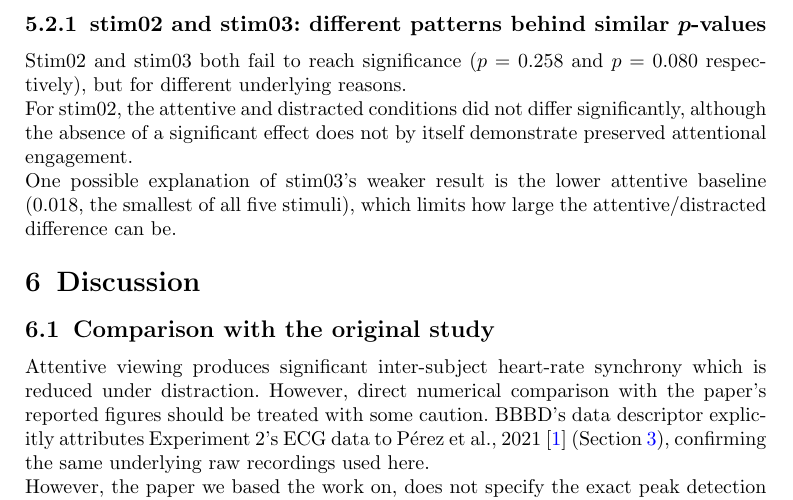
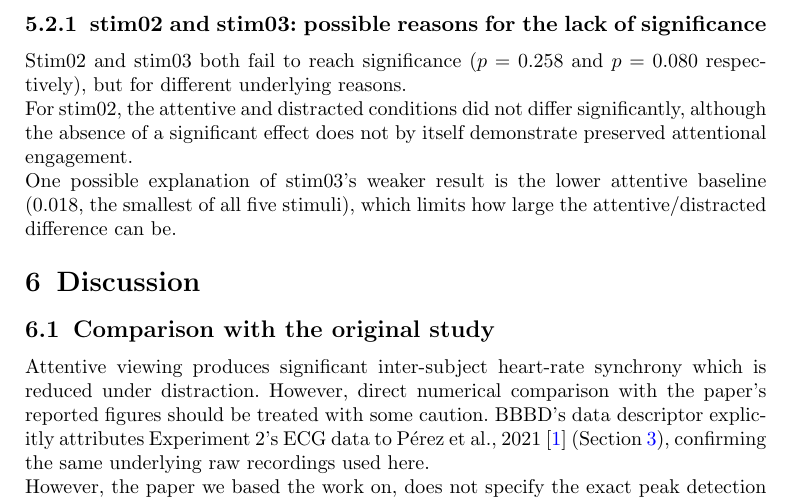
Before and after one commit to MasterCruelty/AC-ISC-HR, a LaTeX paper (report/Report.tex): part of page 10 of 11, cut at the place of the change. Compiled offline with pdfLaTeX.

Commit message:
update report

```diff
--- a/report/Report.tex
+++ b/report/Report.tex
@@ -416,7 +416,7 @@ Both main effects (Attention and Stimulus) are significant.
 The interaction term is not significant.\\
 Only 24 subjects in R2 have a complete design across all five stimuli and both conditions, while the remaining 4 are dropped because a fully balanced design is required.
 
-\subsubsection{stim02 and stim03: different patterns behind similar $p$-values}\label{subsec8}
+\subsubsection{stim02 and stim03: possible reasons for the lack of significance}\label{subsec8}
 
 Stim02 and stim03 both fail to reach significance ($p=0.258$ and $p=0.080$ respectively), but for different underlying reasons.\\
 For stim02, the attentive and distracted conditions did not differ significantly, although the absence of a significant effect does not by itself demonstrate preserved attentional engagement.\\
```
Also changed, not shown: report/Report.pdf.
